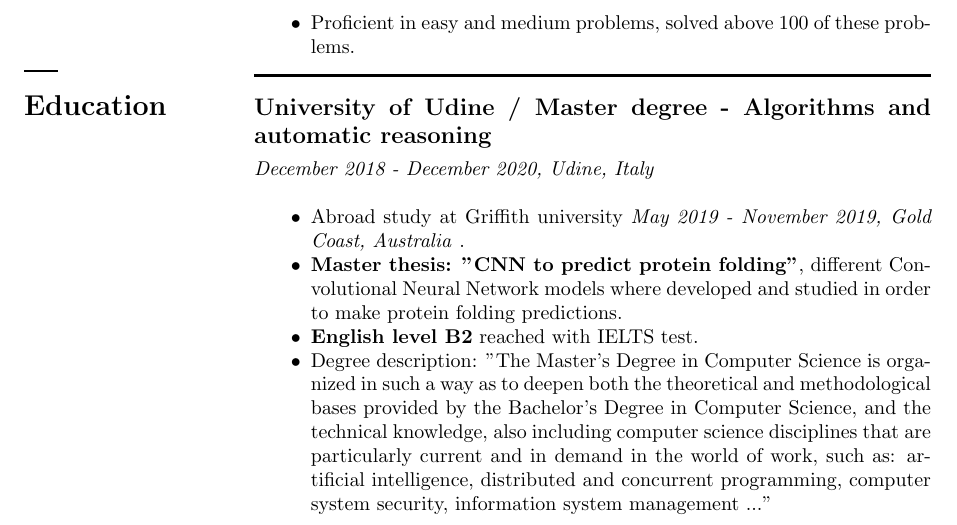
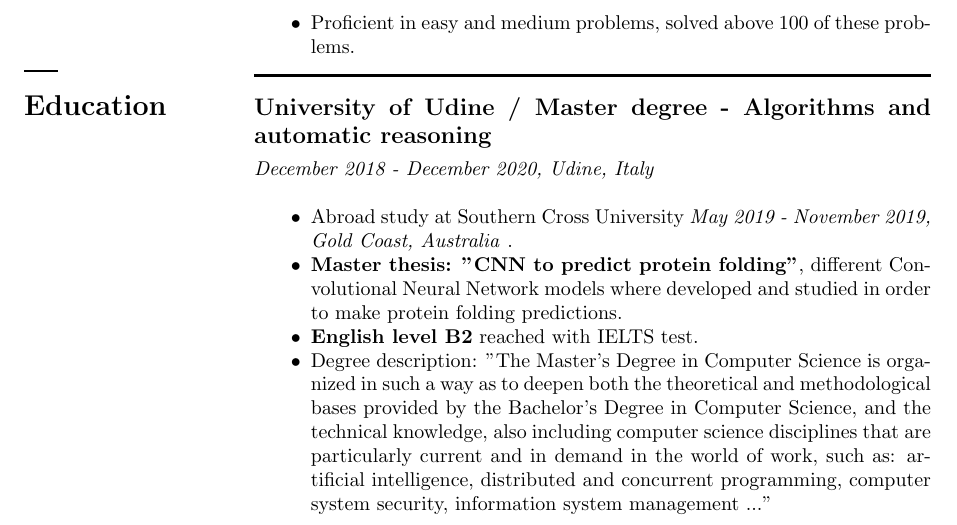
Before and after one commit to LattaruoloAndrea/CV, a LaTeX CV (cv_2.tex): part of page 2 of 2, cut so that both start at the same text. Compiled offline with pdfLaTeX.

Commit message:
Update cv_2.tex

```diff
--- a/cv_2.tex
+++ b/cv_2.tex
@@ -152,7 +152,7 @@ Proven ability to communicate effectively across diverse teams, fostering collab
      \subsection*{University of Udine / Master degree - Algorithms and automatic reasoning }
     \textit{December 2018 - December 2020, Udine, Italy} \\
     \begin{itemize}[leftmargin=1cm]
-        \item Abroad study at Griffith university \textit{May 2019 - November 2019, Gold Coast, Australia} .
+        \item Abroad study at Southern Cross University \textit{May 2019 - November 2019, Gold Coast, Australia} .
         \item \textbf{Master thesis: "CNN to predict protein folding"}, different Convolutional Neural Network models where developed and studied in order to make protein folding predictions.
         \item \textbf{English level B2} reached with IELTS test.
          \item Degree description: "The Master's Degree in Computer Science is organized in such a way as to deepen both the theoretical and methodological bases provided by the Bachelor's Degree in Computer Science, and the technical knowledge, also including computer science disciplines that are particularly current and in demand in the world of work, such as: artificial intelligence, distributed and concurrent programming, computer system security, information system management ..."
```
